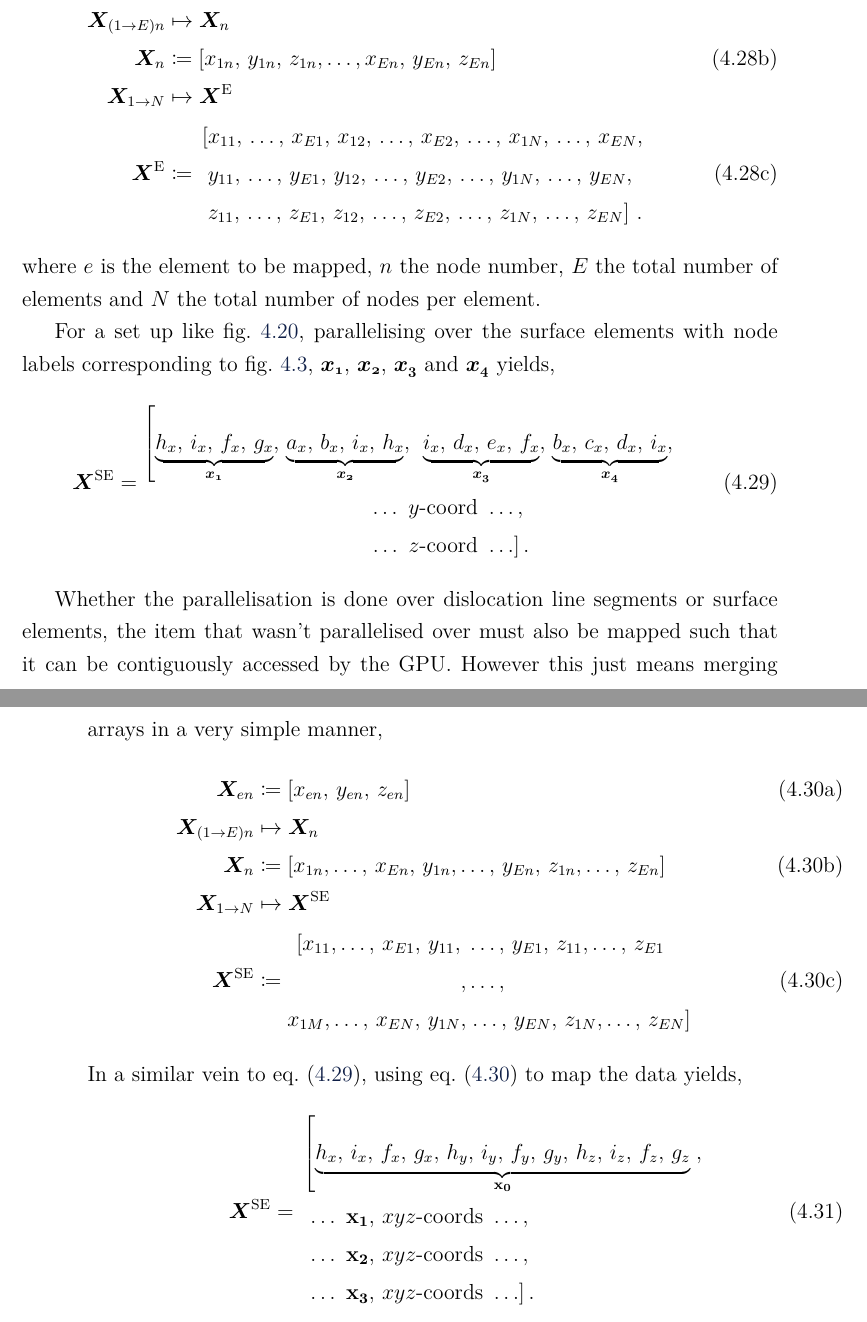
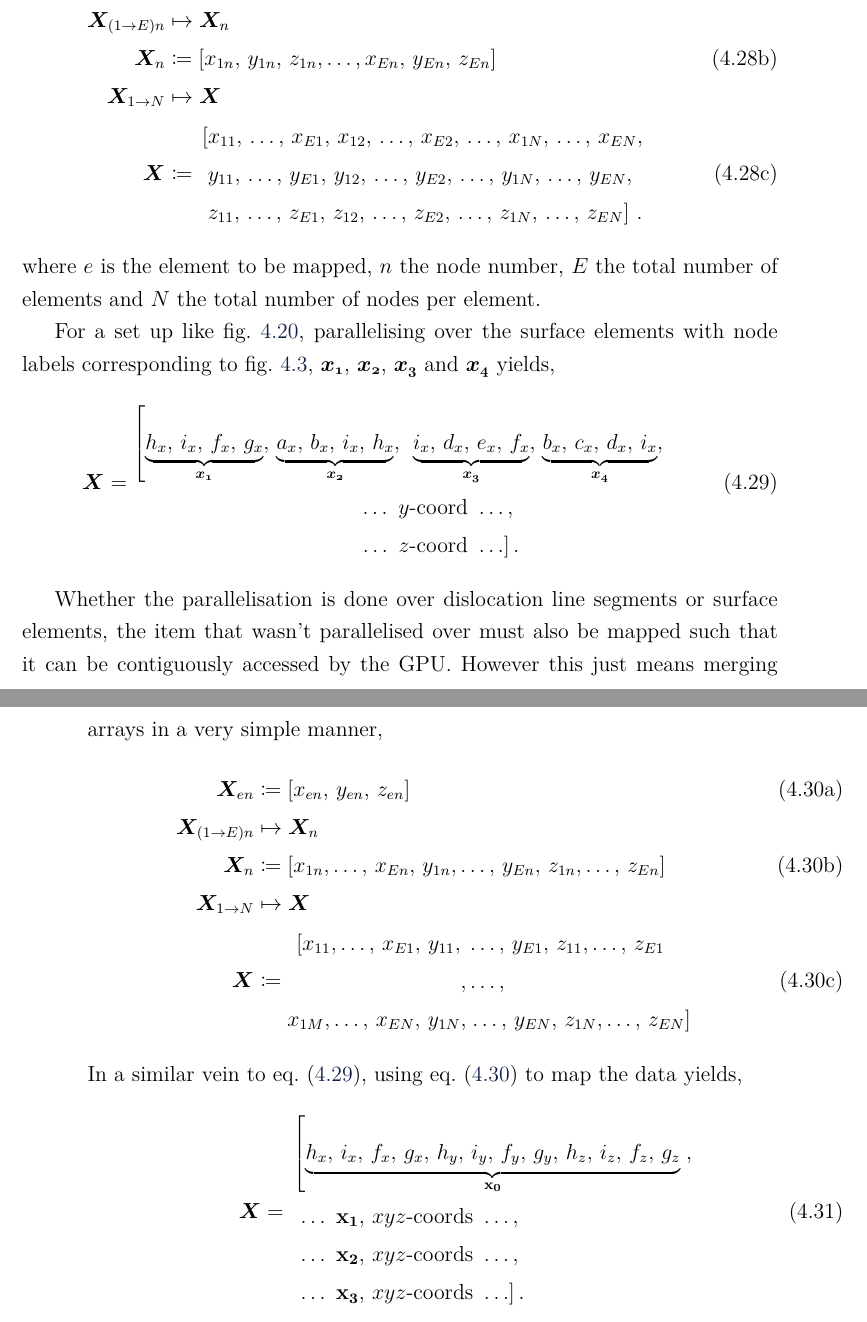
Before and after one commit to dcelisgarza/DPhil_Thesis, a LaTeX thesis (src/main.tex, which reads src/Tractions.tex): two parts of pages 102 and 103 of 120, joined at a grey line, cut so that both start at the same text. Compiled offline with LuaLaTeX.

Commit message:
Removed unecessary mapping equation superscripts.

```diff
--- a/src/Tractions.tex
+++ b/src/Tractions.tex
@@ -859,7 +859,3 @@ Both first order parallelisations have similar performances, but parallelising o
 The algorithm for mapping from the objects to be parallelised over from host (CPU) to device (GPU) memory is the same in either case. The only thing that changes is that surface elements have 4 nodes and dislocation segments have 2. If parallelising over dislocation segments, the Burgers vector also needs to be mapped in the same manner, but it is equivalent to having a single `node'. The mapping is as follows,
 \begin{subequations}\label{eq:hostDeviceElementMap}
     \begin{align}
-        \vec{X}_{en}         & \coloneqq	\left[x_{en},\, y_{en},\, z_{en}\right]                                                     \\
-        \vec{X}_{(1\to E)n}  & \mapsto 	\vec{X}_{n} \nn
-        \vec{X}_{n}          & \coloneqq	\left[x_{1n},\, y_{1n},\, z_{1n},\ldots,x_{En},\, y_{En},\, z_{En}\right]\label{seq:xn_arr} \\
-        \vec{X}_{1\to N}     & \mapsto	\vec{X}^{\textrm{E}}\nn
@@ -881,7 +881,7 @@ where $ e $ is the element to be mapped, $ n $ the node number, $ E $ the total
 \end{figure}
 For a set up like \cref{f:paraLabel}, parallelising over the surface elements with node labels corresponding to \cref{f:force_lin_rect}, $\vec{x_1}$, $\vec{x_2}$, $\vec{x_3}$ and $\vec{x_4}$ yields,
 \begin{align}\label{eq:fcne_eg}
-    \vec{X}^{\textrm{SE}} & = \begin{aligned}
+    \vec{X} & = \begin{aligned}
         \left[\underbrace{h_{x},\, i_{x},\, f_{x},\, g_{x}}_{\vec{x_{1}}},\,
         \underbrace{a_{x},\, b_{x},\, i_{x},\, h_{x}}_{\vec{x_{2}}},\,
         \right.  & \underbrace{i_{x},\, d_{x},\, e_{x},\, f_{x}}_{\vec{x_{3}}},\,
@@ -894,11 +894,11 @@ For a set up like \cref{f:paraLabel}, parallelising over the surface elements wi
 Whether the parallelisation is done over dislocation line segments or surface elements, the item that wasn't parallelised over must also be mapped such that it can be contiguously accessed by the GPU. However this just means merging arrays in a very simple manner,
 \begin{subequations}\label{eq:fnce}
     \begin{align}
-        \vec{X}_{en}          & \coloneqq \left[x_{en},\, y_{en},\, z_{en}\right]                                                    \\
-        \vec{X}_{(1\to E)n}   & \mapsto \vec{X}_{n} \nn
-        \vec{X}_{n}           & \coloneqq \left[x_{1n},\ldots,\, x_{En},\, y_{1n},\ldots,\, y_{En},\, z_{1n},\ldots,\, z_{En}\right] \\
-        \vec{X}_{1\to N}      & \mapsto \vec{X}^{\textrm{SE}}\nn
-        \vec{X}^{\textrm{SE}} & \coloneqq
+        \vec{X}_{en}        & \coloneqq \left[x_{en},\, y_{en},\, z_{en}\right]                                                    \\
+        \vec{X}_{(1\to E)n} & \mapsto \vec{X}_{n} \nn
+        \vec{X}_{n}         & \coloneqq \left[x_{1n},\ldots,\, x_{En},\, y_{1n},\ldots,\, y_{En},\, z_{1n},\ldots,\, z_{En}\right] \\
+        \vec{X}_{1\to N}    & \mapsto \vec{X}\nn
+        \vec{X}             & \coloneqq
         \begin{aligned}
             \left[x_{11},\ldots,\, x_{E1},\, y_{11},\right. & \ldots,\, y_{E1},\, z_{11},\ldots,\, z_{E1}              \\
             ,                                               & \ldots,                                                  \\
@@ -908,7 +908,7 @@ Whether the parallelisation is done over dislocation line segments or surface el
 \end{subequations}
 In a similar vein to \cref{eq:fcne_eg}, using \cref{eq:fnce} to map the data yields,
 \begin{align}\label{eq:fnce_eg}
-    \vec{X}^{\textrm{SE}} & = \begin{aligned}
+    \vec{X} & = \begin{aligned}
          & \left[\underbrace{h_{x},\, i_{x},\, f_{x},\, g_{x},\,
             h_{y},\, i_{y},\, f_{y},\, g_{y},\,
         h_{z},\, i_{z},\, f_{z},\, g_{z}}_{\mathbf{x_{0}}}\right.,  \\
```
Also changed, not shown: src/Tractions.tex (6 more changed lines).
